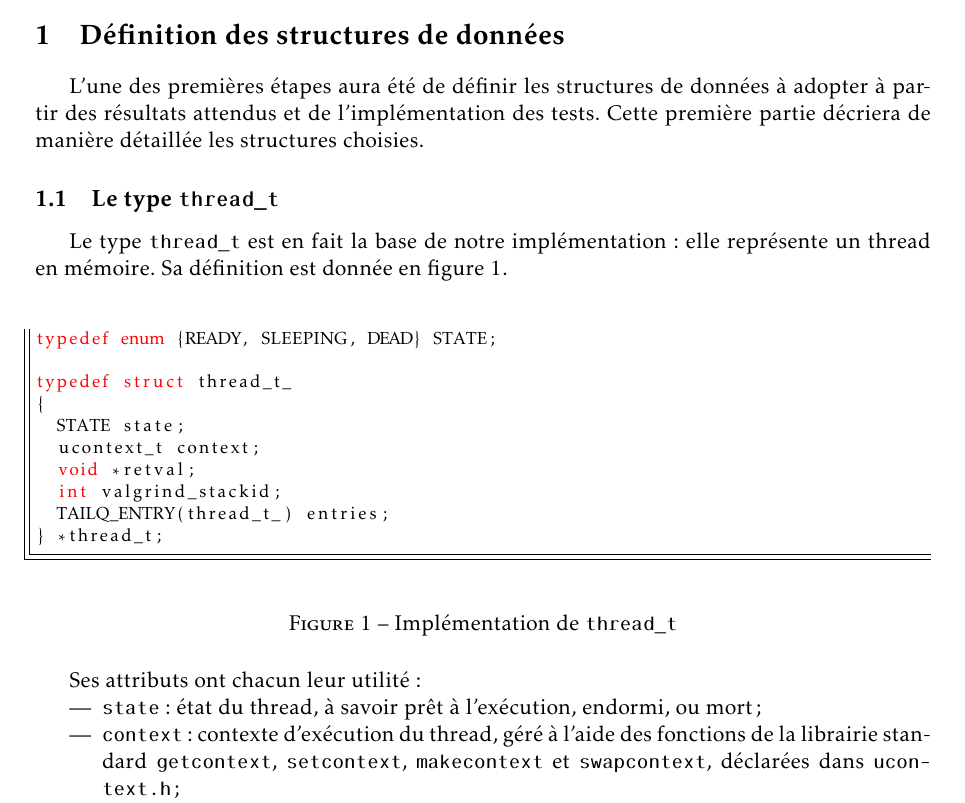
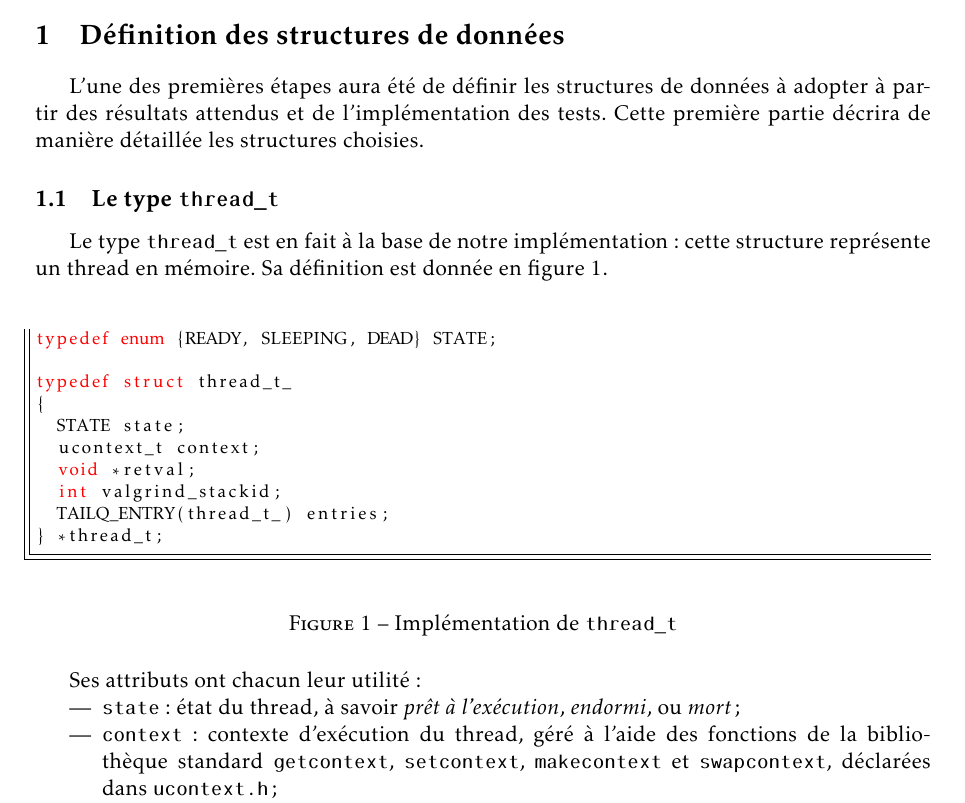
Before and after one commit to julienc91/it202-projet-systeme, a LaTeX document (rapport/rapport_intermediaire.tex): part of page 2 of 5, cut so that both start at the same text. Compiled offline with pdfLaTeX.

Commit message:
Typos rapport

```diff
--- a/rapport/rapport_intermediaire.tex
+++ b/rapport/rapport_intermediaire.tex
@@ -83,11 +83,11 @@ Le projet de Système d'Exploitation consiste en la réalisation d'une biblioth
 
 \section{Définition des structures de données}
 
-L'une des premières étapes aura été de définir les structures de données à adopter à partir des résultats attendus et de l'implémentation des tests. Cette première partie décriera de manière détaillée les structures choisies.
+L'une des premières étapes aura été de définir les structures de données à adopter à partir des résultats attendus et de l'implémentation des tests. Cette première partie décrira de manière détaillée les structures choisies.
 
 \subsection{Le type \texttt{thread\_t}}
 
-Le type \texttt{thread\_t} est en fait la base de notre implémentation: elle représente un thread en mémoire. Sa définition est donnée en figure \ref{threadt}.
+Le type \texttt{thread\_t} est en fait à la base de notre implémentation: cette structure représente un thread en mémoire. Sa définition est donnée en figure \ref{threadt}.
 
 \begin{figure}[H]
 \begin{lstlisting}
@@ -108,9 +108,9 @@ typedef struct thread_t_
 
 Ses attributs ont chacun leur utilité:
 \begin{itemize}
-  \item \texttt{state}: état du thread, à savoir prêt à l'exécution, endormi, ou mort;
-  \item \texttt{context}: contexte d'exécution du thread, géré à l'aide des fonctions de la librairie standard \texttt{getcontext}, \texttt{setcontext}, \texttt{makecontext} et \texttt{swapcontext}, déclarées dans \texttt{ucontext.h};
-  \item \texttt{retval}: pointeur vers la valeur de retour de la fonction exécutée dans le thread
+  \item \texttt{state}: état du thread, à savoir \emph{prêt à l'exécution}, \emph{endormi}, ou \emph{mort};
+  \item \texttt{context}: contexte d'exécution du thread, géré à l'aide des fonctions de la bibliothèque standard \texttt{getcontext}, \texttt{setcontext}, \texttt{makecontext} et \texttt{swapcontext}, déclarées dans \texttt{ucontext.h};
+  \item \texttt{retval}: pointeur vers la valeur de retour de la fonction exécutée dans le thread;
   \item \texttt{valgrind\_stackid}: permet à l'utilitaire \textit{Valgrind} de mieux gérer la détection de problèmes de mémoire dans les piles;
   \item \texttt{entries}: structure contenant des pointeurs vers les threads suivant et précédent. Il s'agit en fait d'une liste doublement chaînée utilisant l'implémentation de \textit{Queue BSD}\footnote{http://linux.die.net/include/sys/queue.h}.
 \end{itemize}
```
Also changed, not shown: rapport/rapport_intermediaire.tex (2 more changed lines).
